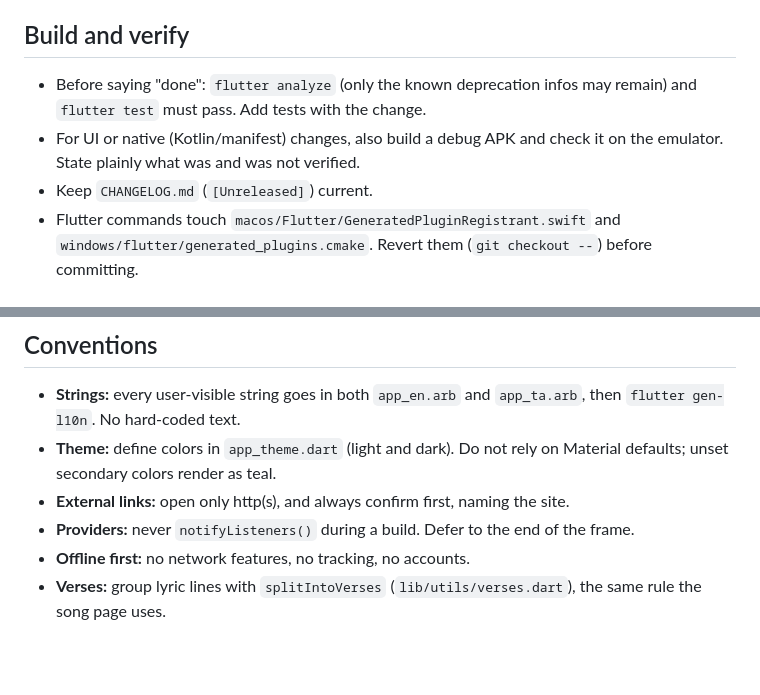
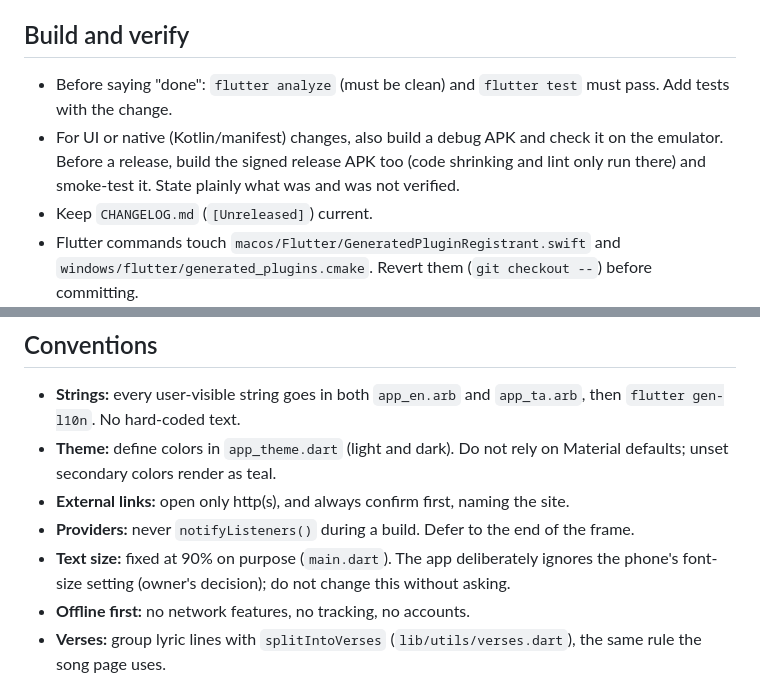
Before and after one commit to teamayilavan/thiruppugazh_app, a Markdown page: CLAUDE.md, 2 parts joined by grey strips. Rendered like a GitHub page; blank space fills up the shorter version.

Commit message:
docs: note fixed text size, clean analyzer and release-build check
CLAUDE.md records that the fixed 90% text size is deliberate, that
flutter analyze must be clean, and that a release build is smoke-tested before
a release. Changelog notes the maintenance changes.

Co-Authored-By: Claude Sonnet 5.5 <noreply@anthropic.com>

```diff
--- a/CLAUDE.md
+++ b/CLAUDE.md
@@ -41,10 +41,11 @@ An update must never lose a user's favorites, categories, notes, highlights, lin
 
 ## Build and verify
 
-- Before saying "done": `flutter analyze` (only the known deprecation infos may remain)
-  and `flutter test` must pass. Add tests with the change.
+- Before saying "done": `flutter analyze` (must be clean) and `flutter test` must pass.
+  Add tests with the change.
 - For UI or native (Kotlin/manifest) changes, also build a debug APK and check it on the
-  emulator. State plainly what was and was not verified.
+  emulator. Before a release, build the signed release APK too (code shrinking and lint only
+  run there) and smoke-test it. State plainly what was and was not verified.
 - Keep `CHANGELOG.md` (`[Unreleased]`) current.
 - Flutter commands touch `macos/Flutter/GeneratedPluginRegistrant.swift` and
   `windows/flutter/generated_plugins.cmake`. Revert them (`git checkout --`) before committing.
@@ -57,6 +58,8 @@ An update must never lose a user's favorites, categories, notes, highlights, lin
   defaults; unset secondary colors render as teal.
 - **External links:** open only http(s), and always confirm first, naming the site.
 - **Providers:** never `notifyListeners()` during a build. Defer to the end of the frame.
+- **Text size:** fixed at 90% on purpose (`main.dart`). The app deliberately ignores the
+  phone's font-size setting (owner's decision); do not change this without asking.
 - **Offline first:** no network features, no tracking, no accounts.
 - **Verses:** group lyric lines with `splitIntoVerses` (`lib/utils/verses.dart`), the same
   rule the song page uses.
```
Also changed, not shown: CHANGELOG.md (+1 -0 lines).
